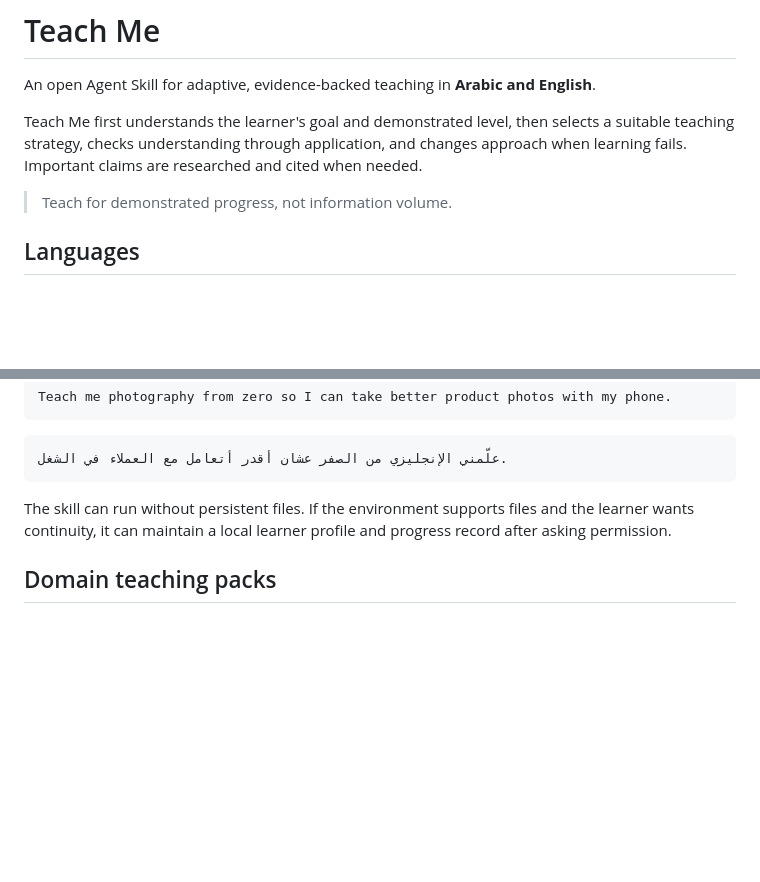
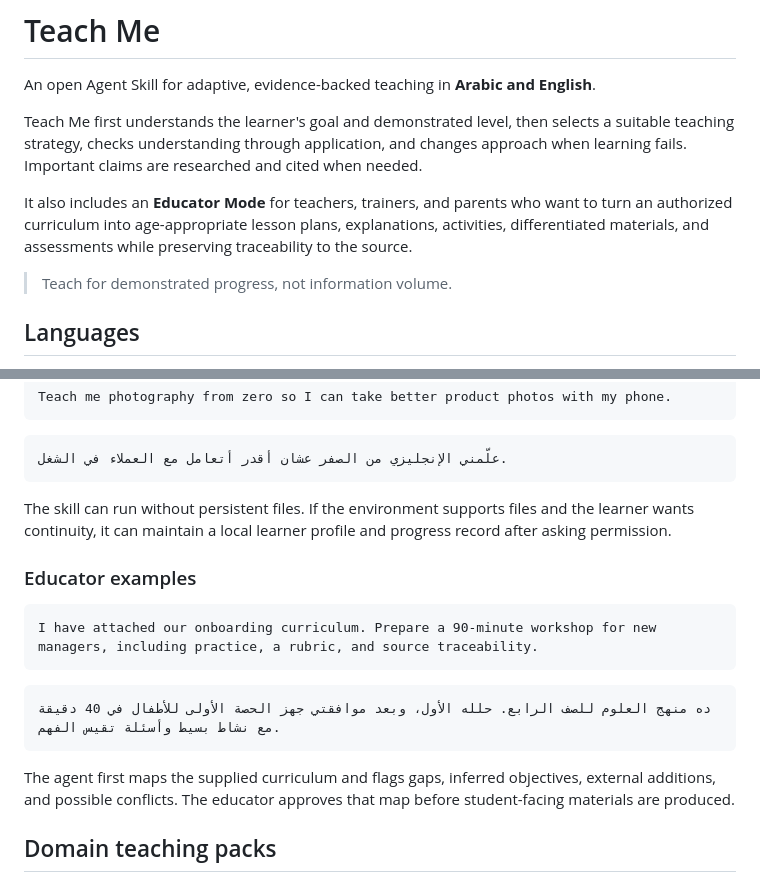
Before and after one commit to ahmed3bead/teach-me, a Markdown page: README.md, 2 parts joined by grey strips. GitHub-like rendering; blank space fills up the shorter version.

Commit message:
feat(educator): update README.md

````diff
--- a/README.md
+++ b/README.md
@@ -3,6 +3,8 @@
 An open Agent Skill for adaptive, evidence-backed teaching in **Arabic and English**.
 
 Teach Me first understands the learner's goal and demonstrated level, then selects a suitable teaching strategy, checks understanding through application, and changes approach when learning fails. Important claims are researched and cited when needed.
+
+It also includes an **Educator Mode** for teachers, trainers, and parents who want to turn an authorized curriculum into age-appropriate lesson plans, explanations, activities, differentiated materials, and assessments while preserving traceability to the source.
 
 > Teach for demonstrated progress, not information volume.
 
@@ -39,6 +41,18 @@ Teach me photography from zero so I can take better product photos with my phone
 
 The skill can run without persistent files. If the environment supports files and the learner wants continuity, it can maintain a local learner profile and progress record after asking permission.
 
+### Educator examples
+
+```text
+I have attached our onboarding curriculum. Prepare a 90-minute workshop for new managers, including practice, a rubric, and source traceability.
+```
+
+```text
+ده منهج العلوم للصف الرابع. حلله الأول، وبعد موافقتي جهز الحصة الأولى للأطفال في 40 دقيقة مع نشاط بسيط وأسئلة تقيس الفهم.
+```
+
+The agent first maps the supplied curriculum and flags gaps, inferred objectives, external additions, and possible conflicts. The educator approves that map before student-facing materials are produced.
+
 ## Domain teaching packs
 
 The core skill remains general. Optional packs specialize how a subject should be taught without duplicating the teacher, evidence, privacy, or safety rules. Planned first packs cover AI literacy, English communication, programming, data and spreadsheets, design, digital marketing, photography and video, and project management.
````
